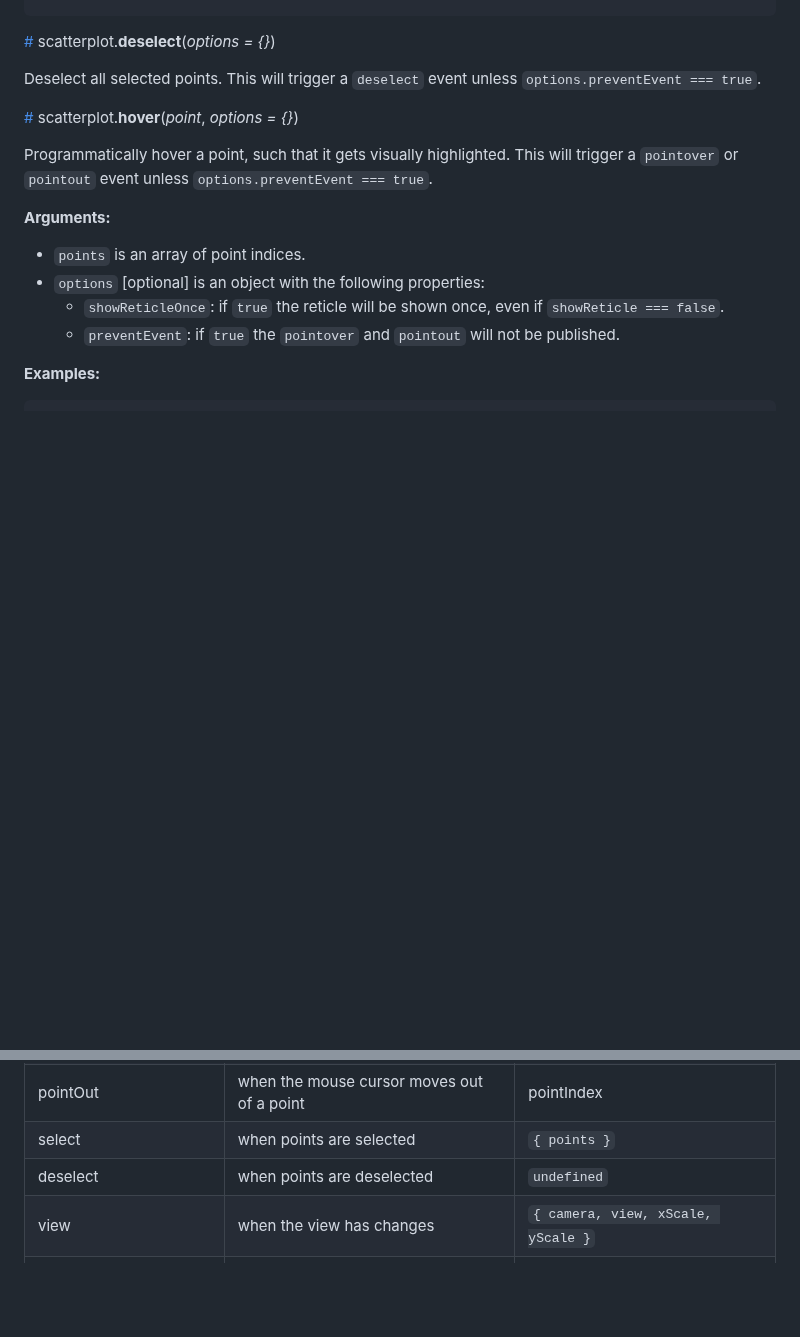
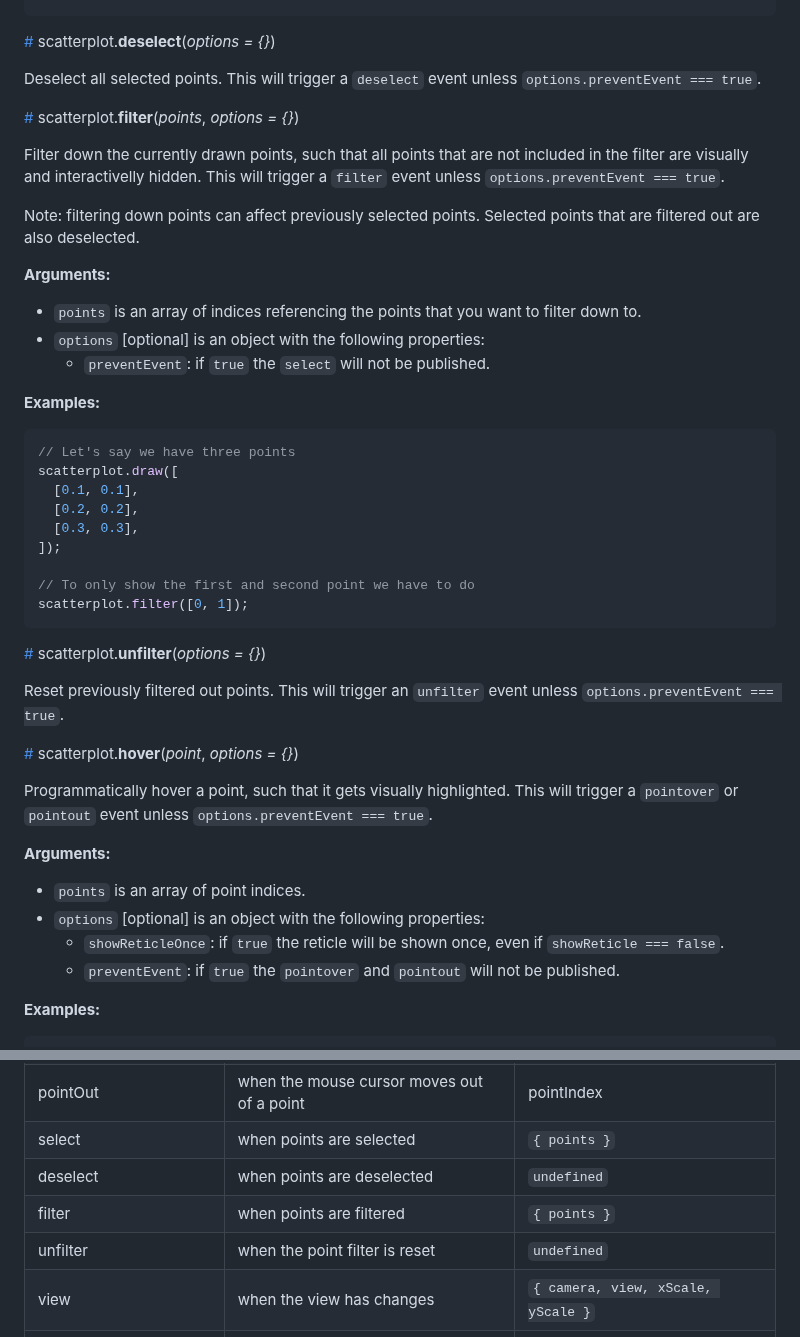
Before and after one commit to flekschas/regl-scatterplot, a Markdown page: README.md, 2 parts joined by grey strips. Drawn GitHub-style; blank space fills up the shorter version.

Commit message:
Document filter functions

````diff
--- a/README.md
+++ b/README.md
@@ -389,6 +389,36 @@ scatterplot.select([0, 1]);
 <a name="scatterplot.deselect" href="#scatterplot.deselect">#</a> scatterplot.<b>deselect</b>(<i>options = {}</i>)
 
 Deselect all selected points. This will trigger a `deselect` event unless `options.preventEvent === true`.
+
+<a name="scatterplot.filter" href="#scatterplot.filter">#</a> scatterplot.<b>filter</b>(<i>points</i>, <i>options = {}</i>)
+
+Filter down the currently drawn points, such that all points that are not included in the filter are visually and interactivelly hidden. This will trigger a `filter` event unless `options.preventEvent === true`.
+
+Note: filtering down points can affect previously selected points. Selected points that are filtered out are also deselected.
+
+**Arguments:**
+
+- `points` is an array of indices referencing the points that you want to filter down to.
+- `options` [optional] is an object with the following properties:
+  - `preventEvent`: if `true` the `select` will not be published.
+
+**Examples:**
+
+```javascript
+// Let's say we have three points
+scatterplot.draw([
+  [0.1, 0.1],
+  [0.2, 0.2],
+  [0.3, 0.3],
+]);
+
+// To only show the first and second point we have to do
+scatterplot.filter([0, 1]);
+```
+
+<a name="scatterplot.unfilter" href="#scatterplot.unfilter">#</a> scatterplot.<b>unfilter</b>(<i>options = {}</i>)
+
+Reset previously filtered out points. This will trigger an `unfilter` event unless `options.preventEvent === true`.
 
 <a name="scatterplot.hover" href="#scatterplot.hover">#</a> scatterplot.<b>hover</b>(<i>point</i>, <i>options = {}</i>)
 
@@ -844,6 +874,8 @@ Render Regl draw instructions into a target canvas using the renderer.
 | pointOut             | when the mouse cursor moves out of a point | pointIndex                         |
 | select               | when points are selected                   | `{ points }`                       |
 | deselect             | when points are deselected                 | `undefined`                        |
+| filter               | when points are filtered                   | `{ points }`                       |
+| unfilter             | when the point filter is reset             | `undefined`                        |
 | view                 | when the view has changes                  | `{ camera, view, xScale, yScale }` |
 | draw                 | when the plot was drawn                    | `{ camera, view, xScale, yScale }` |
 | lassoStart           | when the lasso selection has started       | `undefined`                        |
````
